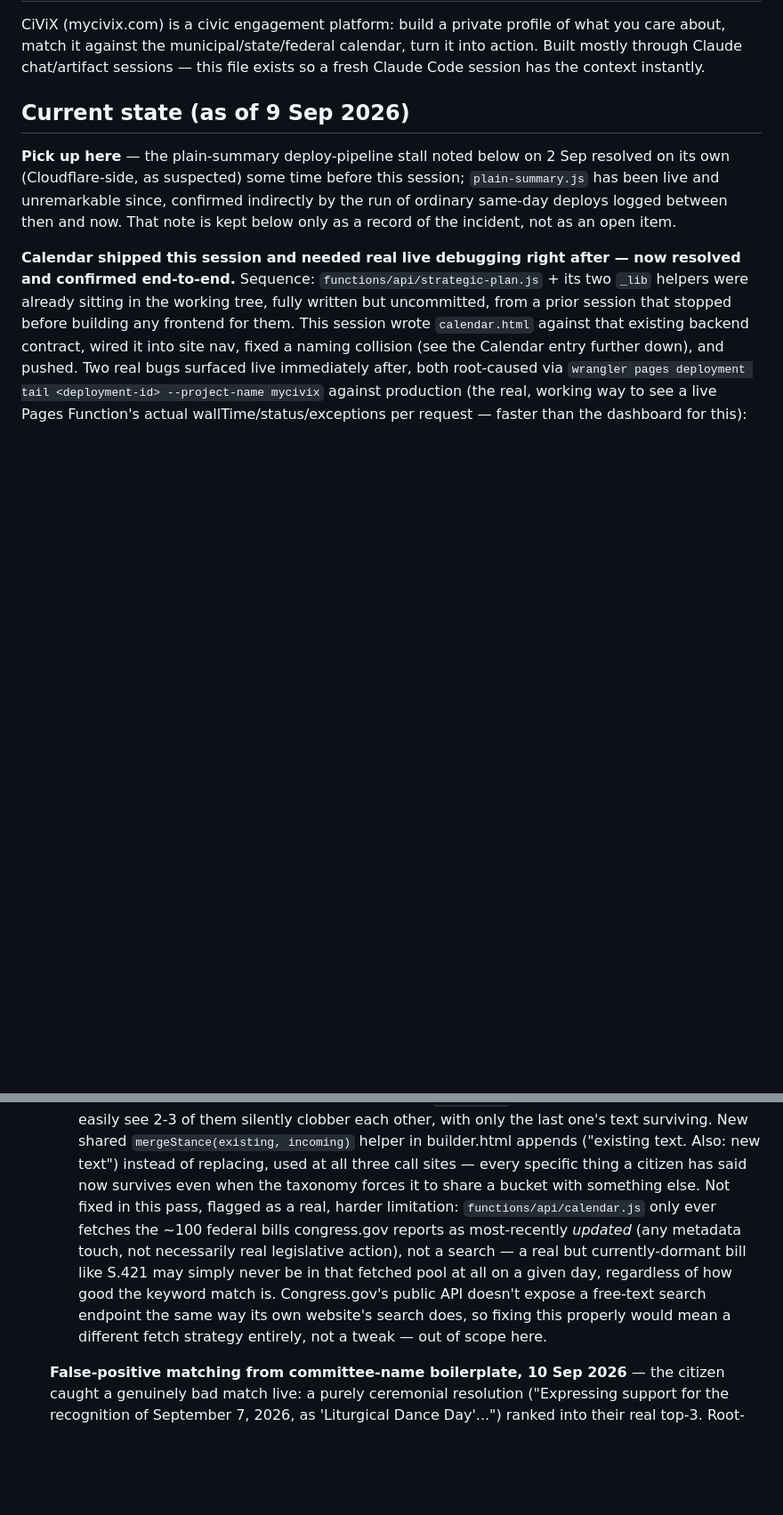
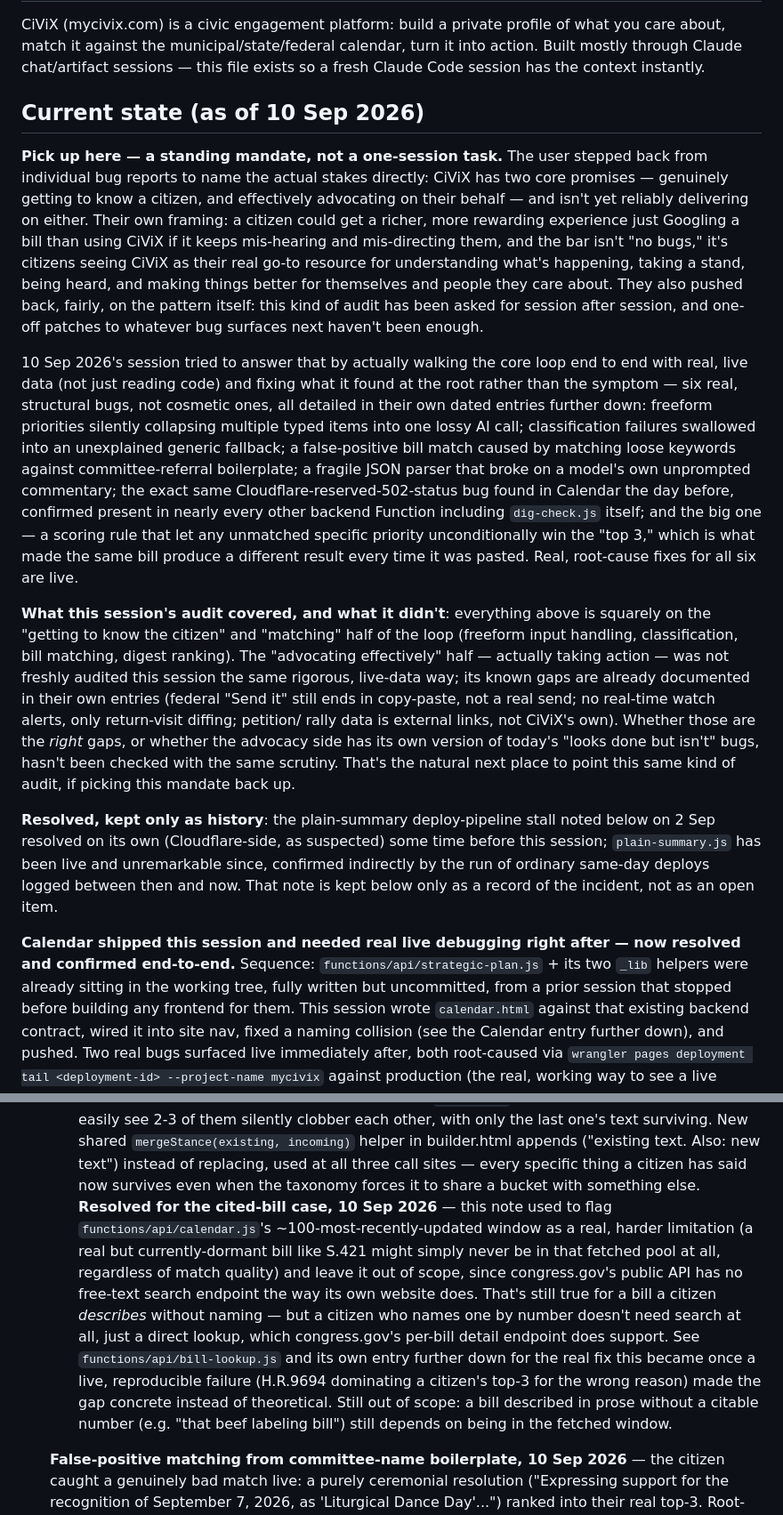
Before and after one commit to MickYorg/CiViXRepo, a Markdown page: CLAUDE.md, 2 parts joined by grey strips. Shown at 89% size. Drawn GitHub-style; blank space fills up the shorter version.

Commit message:
Document the direct-bill-lookup fix and record today's audit mandate
Co-Authored-By: Claude Sonnet 5 <noreply@anthropic.com>
Claude-Session: https://claude.ai/code/session_011xKWdgdgGRCGcmsjDsK7C5

```diff
--- a/CLAUDE.md
+++ b/CLAUDE.md
@@ -5,9 +5,53 @@ what you care about, match it against the municipal/state/federal calendar,
 turn it into action. Built mostly through Claude chat/artifact sessions —
 this file exists so a fresh Claude Code session has the context instantly.
 
-## Current state (as of 9 Sep 2026)
-
-**Pick up here** — the plain-summary deploy-pipeline stall noted below on
+## Current state (as of 10 Sep 2026)
+
+**Pick up here — a standing mandate, not a one-session task.** The user
+stepped back from individual bug reports to name the actual stakes
+directly: CiViX has two core promises — genuinely getting to know a
+citizen, and effectively advocating on their behalf — and isn't yet
+reliably delivering on either. Their own framing: a citizen could get a
+richer, more rewarding experience just Googling a bill than using CiViX
+if it keeps mis-hearing and mis-directing them, and the bar isn't "no
+bugs," it's citizens seeing CiViX as their real go-to resource for
+understanding what's happening, taking a stand, being heard, and making
+things better for themselves and people they care about. They also
+pushed back, fairly, on the pattern itself: this kind of audit has been
+asked for session after session, and one-off patches to whatever bug
+surfaces next haven't been enough.
+
+10 Sep 2026's session tried to answer that by actually walking the core
+loop end to end with real, live data (not just reading code) and fixing
+what it found at the root rather than the symptom — six real,
+structural bugs, not cosmetic ones, all detailed in their own dated
+entries further down: freeform priorities silently collapsing multiple
+typed items into one lossy AI call; classification failures swallowed
+into an unexplained generic fallback; a false-positive bill match caused
+by matching loose keywords against committee-referral boilerplate; a
+fragile JSON parser that broke on a model's own unprompted commentary;
+the exact same Cloudflare-reserved-502-status bug found in Calendar the
+day before, confirmed present in nearly every other backend Function
+including `dig-check.js` itself; and the big one — a scoring rule that
+let any unmatched specific priority unconditionally win the "top 3,"
+which is what made the same bill produce a different result every time
+it was pasted. Real, root-cause fixes for all six are live.
+
+**What this session's audit covered, and what it didn't**: everything
+above is squarely on the "getting to know the citizen" and "matching"
+half of the loop (freeform input handling, classification, bill
+matching, digest ranking). The "advocating effectively" half — actually
+taking action — was not freshly audited this session the same
+rigorous, live-data way; its known gaps are already documented in their
+own entries (federal "Send it" still ends in copy-paste, not a real
+send; no real-time watch alerts, only return-visit diffing; petition/
+rally data is external links, not CiViX's own). Whether those are the
+*right* gaps, or whether the advocacy side has its own version of
+today's "looks done but isn't" bugs, hasn't been checked with the same
+scrutiny. That's the natural next place to point this same kind of
+audit, if picking this mandate back up.
+
+**Resolved, kept only as history**: the plain-summary deploy-pipeline stall noted below on
 2 Sep resolved on its own (Cloudflare-side, as suspected) some time before
 this session; `plain-summary.js` has been live and unremarkable since,
 confirmed indirectly by the run of ordinary same-day deploys logged
@@ -568,16 +612,21 @@ see "Deliberately not yet done" below for why.
     replacing, used at all three call sites — every specific thing a
     citizen has said now survives even when the taxonomy forces it to
     share a bucket with something else.
-  Not fixed in this pass, flagged as a real, harder limitation:
-  `functions/api/calendar.js` only ever fetches the ~100 federal bills
-  congress.gov reports as most-recently *updated* (any metadata touch,
-  not necessarily real legislative action), not a search — a real but
-  currently-dormant bill like S.421 may simply never be in that fetched
-  pool at all on a given day, regardless of how good the keyword match
-  is. Congress.gov's public API doesn't expose a free-text search
-  endpoint the same way its own website's search does, so fixing this
-  properly would mean a different fetch strategy entirely, not a tweak —
-  out of scope here.
+  **Resolved for the cited-bill case, 10 Sep 2026** — this note used to
+  flag `functions/api/calendar.js`'s ~100-most-recently-updated window
+  as a real, harder limitation (a real but currently-dormant bill like
+  S.421 might simply never be in that fetched pool at all, regardless of
+  match quality) and leave it out of scope, since congress.gov's public
+  API has no free-text search endpoint the way its own website does.
+  That's still true for a bill a citizen *describes* without naming —
+  but a citizen who names one by number doesn't need search at all,
+  just a direct lookup, which congress.gov's per-bill detail endpoint
+  does support. See `functions/api/bill-lookup.js` and its own entry
+  further down for the real fix this became once a live, reproducible
+  failure (H.R.9694 dominating a citizen's top-3 for the wrong reason)
+  made the gap concrete instead of theoretical. Still out of scope: a
+  bill described in prose without a citable number (e.g. "that beef
+  labeling bill") still depends on being in the fetched window.
 
   **False-positive matching from committee-name boilerplate, 10 Sep
   2026** — the citizen caught a genuinely bad match live: a purely
```
Also changed, not shown: other parts of CLAUDE.md (+37 -0 lines).
